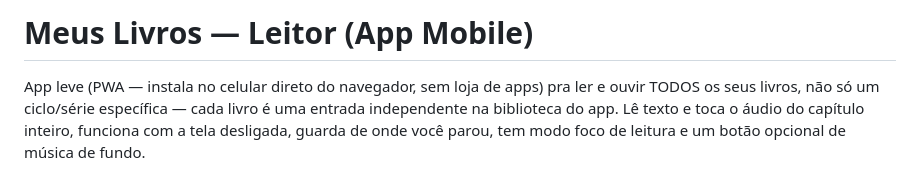
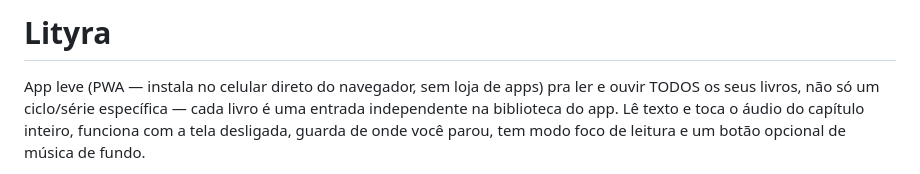
Before and after one commit to guyoshi/editorlivroapp, a Markdown page: README.md, the part around the change. GitHub-like rendering.

Commit message:
Atualiza nome do projeto para Lityra

```diff
--- a/README.md
+++ b/README.md
@@ -1,4 +1,4 @@
-# Meus Livros — Leitor (App Mobile)
+# Lityra
 
 App leve (PWA — instala no celular direto do navegador, sem loja de apps)
 pra ler e ouvir TODOS os seus livros, não só um ciclo/série específica —
```
